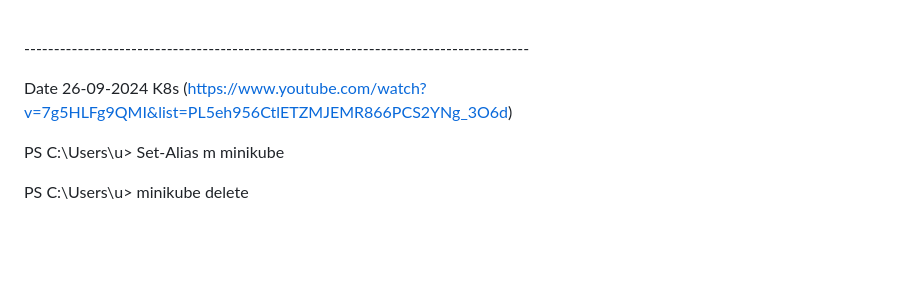
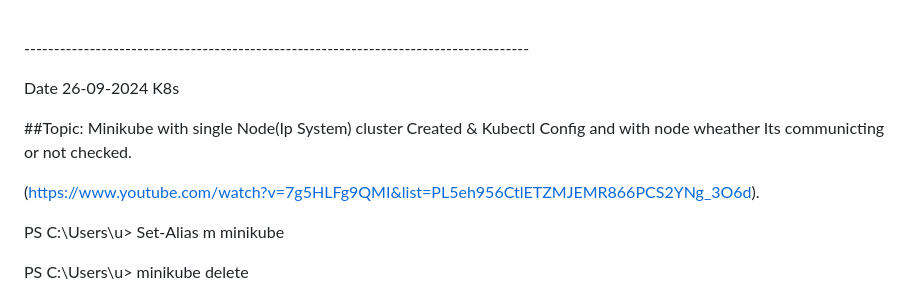
Before and after one commit to varghese25/springTaiga, a Markdown page: README.md, the part around the change. Rendered like a GitHub page; blank space fills up the shorter version.

Commit message:
Updated K8s 26-09-2024 Minikube with single Node(Ip System) cluster Created & Kubectl Config a
Minikube with single Node(Ip System) cluster Created & Kubectl Config and with node whether Its communicating or not checked

```diff
--- a/README.md
+++ b/README.md
@@ -1294,7 +1294,11 @@ varghese@DESKTOP-OODIU93:~$<br>
 <br>-------------------------------------------------------------------------------------<br>
 
 
-Date 26-09-2024 K8s (https://www.youtube.com/watch?v=7g5HLFg9QMI&list=PL5eh956CtlETZMJEMR866PCS2YNg_3O6d)
+Date 26-09-2024 K8s
+
+##Topic: Minikube with single Node(Ip System) cluster Created & Kubectl Config and with node wheather Its communicting or not checked.<br>
+
+(https://www.youtube.com/watch?v=7g5HLFg9QMI&list=PL5eh956CtlETZMJEMR866PCS2YNg_3O6d).<br>
 
 PS C:\Users\u> Set-Alias m minikube
 
```
